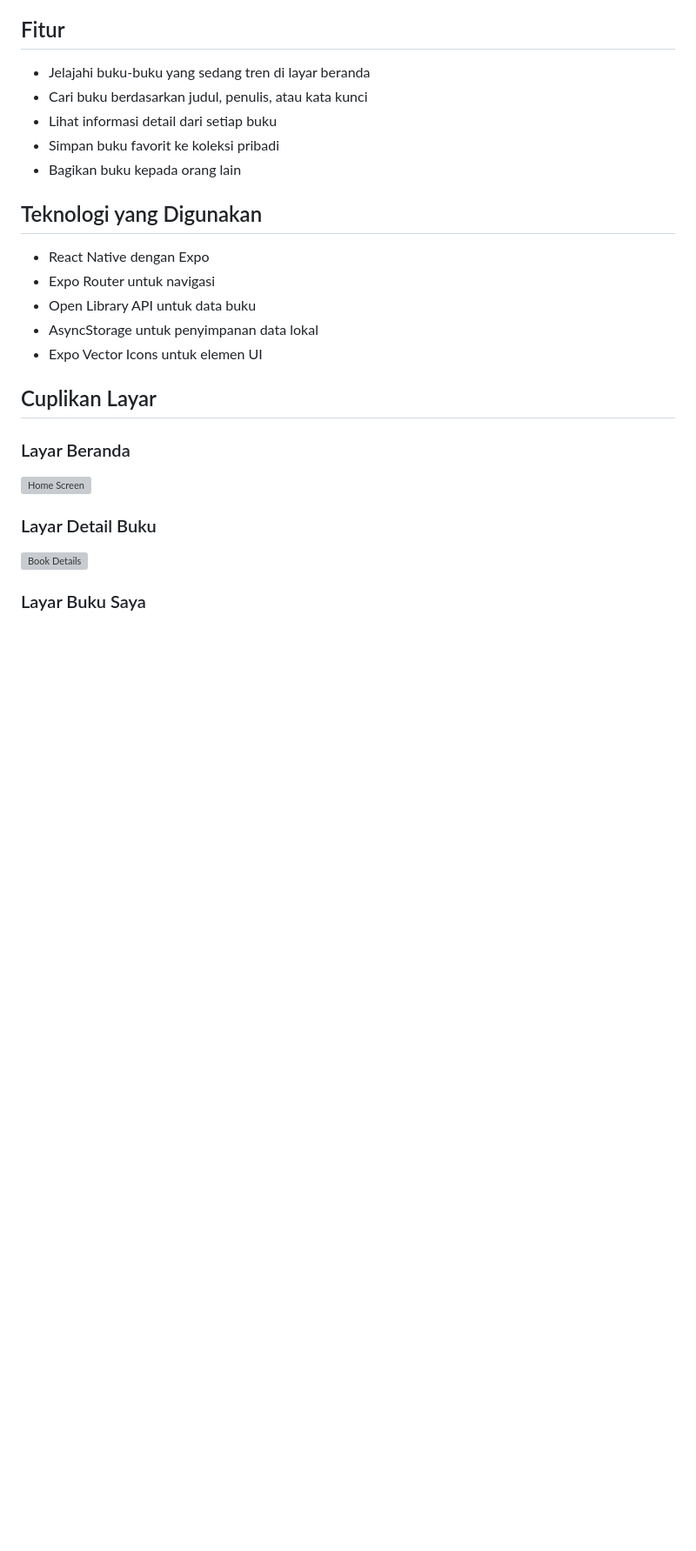
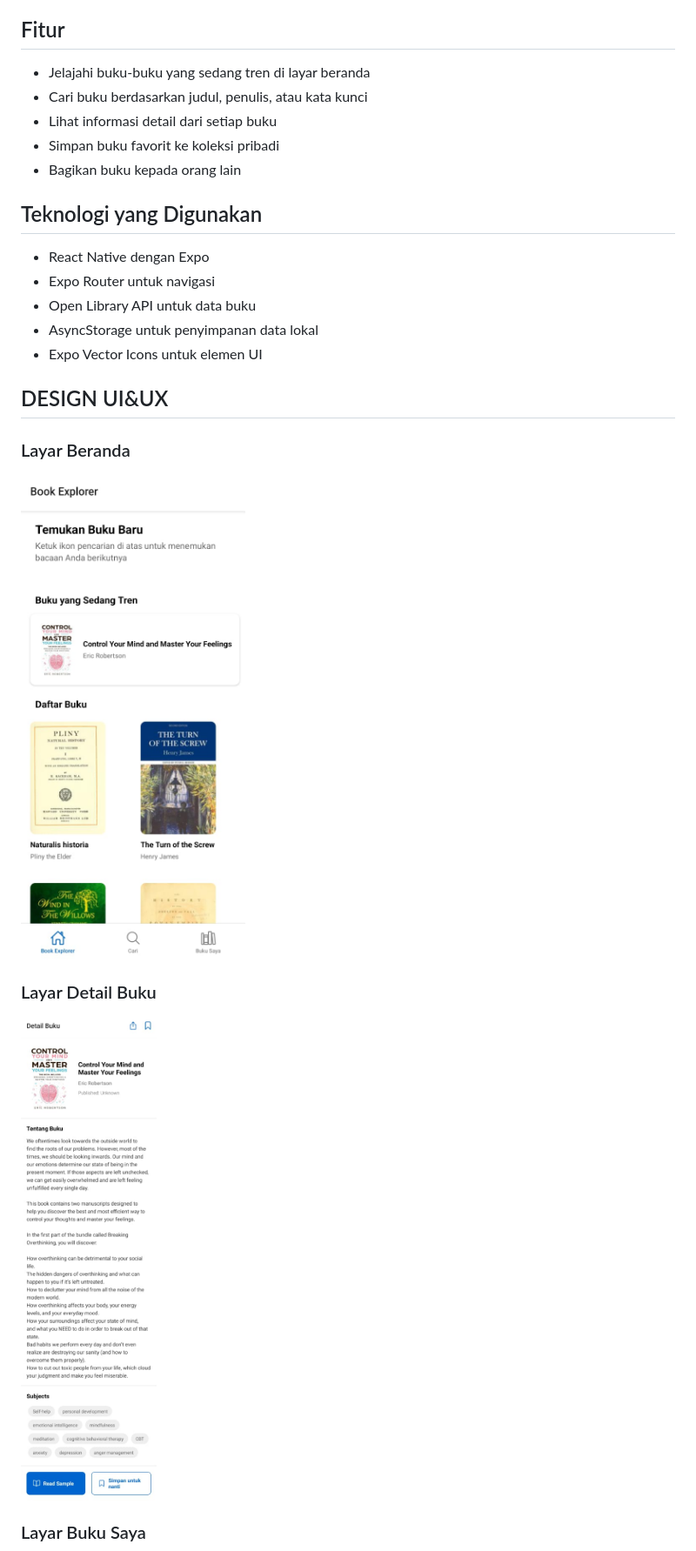
Before and after one commit to Ramadani75/Book-Apps, a Markdown page: README.md, the part around the change printed below. Shown: that part at 87% size. GitHub-like rendering; pictures changed too: assets/UI&UX/book-details-screen.png (added), assets/UI&UX/home-screen.png (added); blank space fills up the shorter version; grey boxes are pictures that could not be loaded.

Commit message:
update readme, menampilkan design UI/UX

```diff
--- a/README.md
+++ b/README.md
@@ -19,12 +19,12 @@ Aplikasi mobile yang dibuat dengan React Native (Expo) yang memungkinkan penggun
 - AsyncStorage untuk penyimpanan data lokal
 - Expo Vector Icons untuk elemen UI
 
-## Cuplikan Layar
+## DESIGN UI&UX
 
 ### Layar Beranda
-![Home Screen](./assets/screenshots/home-screen.png)
+![Home Screen](./assets/UI&UX/home-screen.png)
 
 ### Layar Detail Buku
-![Book Details](./assets/screenshots/book-details-screen.png)
+![Book Details](./assets/UI&UX/book-details-screen.png)
 
 ### Layar Buku Saya
```
Also changed, not shown: other parts of README.md (+4 -7 lines), assets/UI&UX/my-books-screen.png (added), assets/UI&UX/seacrh-screen.png (added).
